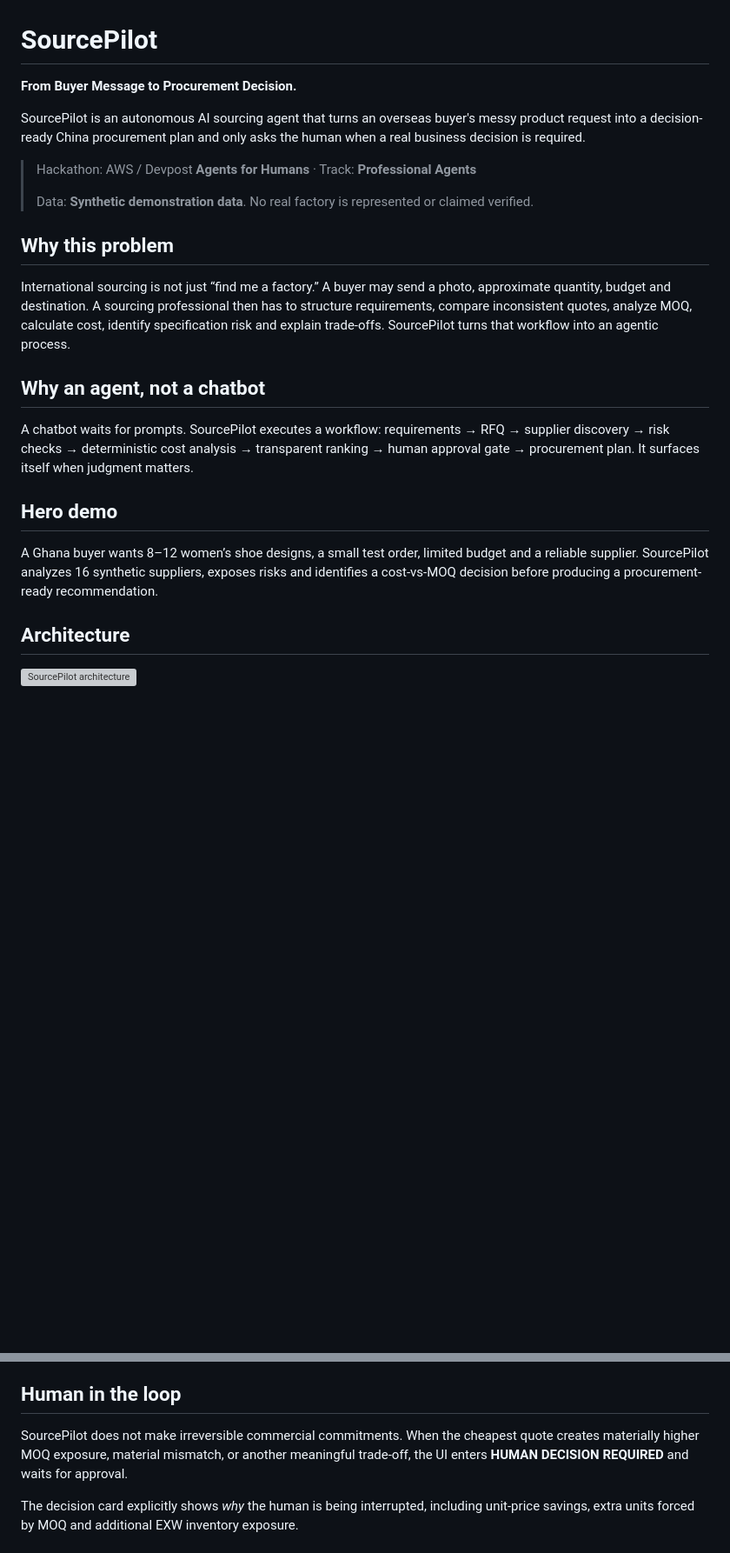
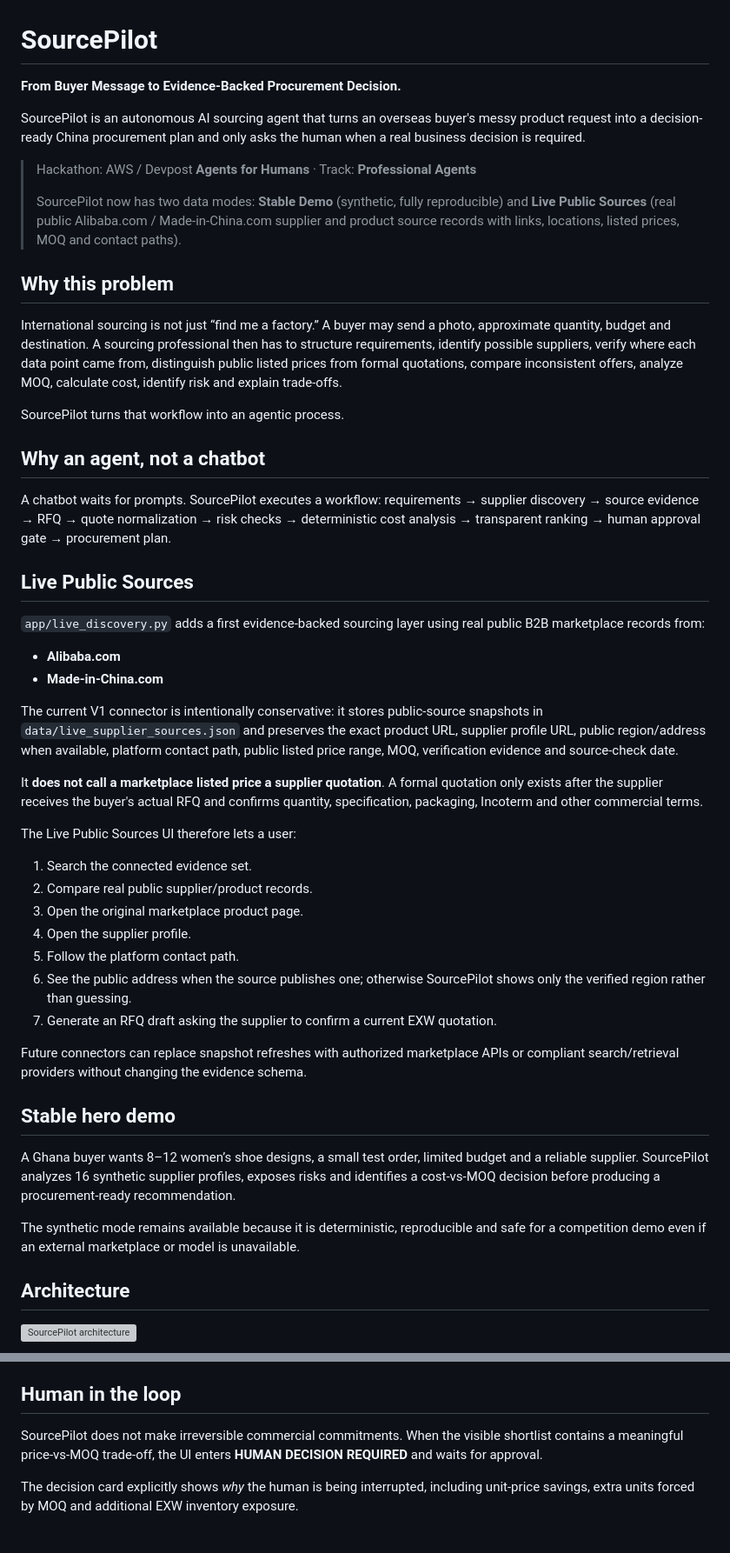
Before and after one commit to 13512716817qq-creator/sourcepilot-strands-agent, a Markdown page: README.md, 2 parts joined by grey strips. Shown at 87% size. Drawn GitHub-style; blank space fills up the shorter version; grey boxes are pictures that could not be loaded.

Commit message:
Document Live Public Sources mode

```diff
--- a/README.md
+++ b/README.md
@@ -1,21 +1,47 @@
 # SourcePilot
 
-**From Buyer Message to Procurement Decision.**
+**From Buyer Message to Evidence-Backed Procurement Decision.**
 
 SourcePilot is an autonomous AI sourcing agent that turns an overseas buyer's messy product request into a decision-ready China procurement plan and only asks the human when a real business decision is required.
 
 > Hackathon: AWS / Devpost **Agents for Humans** · Track: **Professional Agents**
 >
-> Data: **Synthetic demonstration data**. No real factory is represented or claimed verified.
+> SourcePilot now has two data modes: **Stable Demo** (synthetic, fully reproducible) and **Live Public Sources** (real public Alibaba.com / Made-in-China.com supplier and product source records with links, locations, listed prices, MOQ and contact paths).
 
 ## Why this problem
-International sourcing is not just “find me a factory.” A buyer may send a photo, approximate quantity, budget and destination. A sourcing professional then has to structure requirements, compare inconsistent quotes, analyze MOQ, calculate cost, identify specification risk and explain trade-offs. SourcePilot turns that workflow into an agentic process.
+International sourcing is not just “find me a factory.” A buyer may send a photo, approximate quantity, budget and destination. A sourcing professional then has to structure requirements, identify possible suppliers, verify where each data point came from, distinguish public listed prices from formal quotations, compare inconsistent offers, analyze MOQ, calculate cost, identify risk and explain trade-offs.
+
+SourcePilot turns that workflow into an agentic process.
 
 ## Why an agent, not a chatbot
-A chatbot waits for prompts. SourcePilot executes a workflow: requirements → RFQ → supplier discovery → risk checks → deterministic cost analysis → transparent ranking → human approval gate → procurement plan. It surfaces itself when judgment matters.
+A chatbot waits for prompts. SourcePilot executes a workflow: requirements → supplier discovery → source evidence → RFQ → quote normalization → risk checks → deterministic cost analysis → transparent ranking → human approval gate → procurement plan.
 
-## Hero demo
-A Ghana buyer wants 8–12 women’s shoe designs, a small test order, limited budget and a reliable supplier. SourcePilot analyzes 16 synthetic suppliers, exposes risks and identifies a cost-vs-MOQ decision before producing a procurement-ready recommendation.
+## Live Public Sources
+`app/live_discovery.py` adds a first evidence-backed sourcing layer using real public B2B marketplace records from:
+
+- **Alibaba.com**
+- **Made-in-China.com**
+
+The current V1 connector is intentionally conservative: it stores public-source snapshots in `data/live_supplier_sources.json` and preserves the exact product URL, supplier profile URL, public region/address when available, platform contact path, public listed price range, MOQ, verification evidence and source-check date.
+
+It **does not call a marketplace listed price a supplier quotation**. A formal quotation only exists after the supplier receives the buyer's actual RFQ and confirms quantity, specification, packaging, Incoterm and other commercial terms.
+
+The Live Public Sources UI therefore lets a user:
+
+1. Search the connected evidence set.
+2. Compare real public supplier/product records.
+3. Open the original marketplace product page.
+4. Open the supplier profile.
+5. Follow the platform contact path.
+6. See the public address when the source publishes one; otherwise SourcePilot shows only the verified region rather than guessing.
+7. Generate an RFQ draft asking the supplier to confirm a current EXW quotation.
+
+Future connectors can replace snapshot refreshes with authorized marketplace APIs or compliant search/retrieval providers without changing the evidence schema.
+
+## Stable hero demo
+A Ghana buyer wants 8–12 women’s shoe designs, a small test order, limited budget and a reliable supplier. SourcePilot analyzes 16 synthetic supplier profiles, exposes risks and identifies a cost-vs-MOQ decision before producing a procurement-ready recommendation.
+
+The synthetic mode remains available because it is deterministic, reproducible and safe for a competition demo even if an external marketplace or model is unavailable.
 
 ## Architecture
 ![SourcePilot architecture](assets/architecture.svg)
@@ -44,7 +71,7 @@ See `docs/architecture.md` for the Mermaid version and design rationale.
 `app/agents/agentic_workflow.py` bridges the stable procurement engine and the real Strands supervisor. The language model is not trusted with arithmetic: cost, risk thresholds and supplier scoring remain deterministic and auditable.
 
 ## Human in the loop
-SourcePilot does not make irreversible commercial commitments. When the cheapest quote creates materially higher MOQ exposure, material mismatch, or another meaningful trade-off, the UI enters **HUMAN DECISION REQUIRED** and waits for approval.
+SourcePilot does not make irreversible commercial commitments. When the visible shortlist contains a meaningful price-vs-MOQ trade-off, the UI enters **HUMAN DECISION REQUIRED** and waits for approval.
 
 The decision card explicitly shows *why* the human is being interrupted, including unit-price savings, extra units forced by MOQ and additional EXW inventory exposure.
 
```
Also changed, not shown: other parts of README.md (+16 -10 lines).
